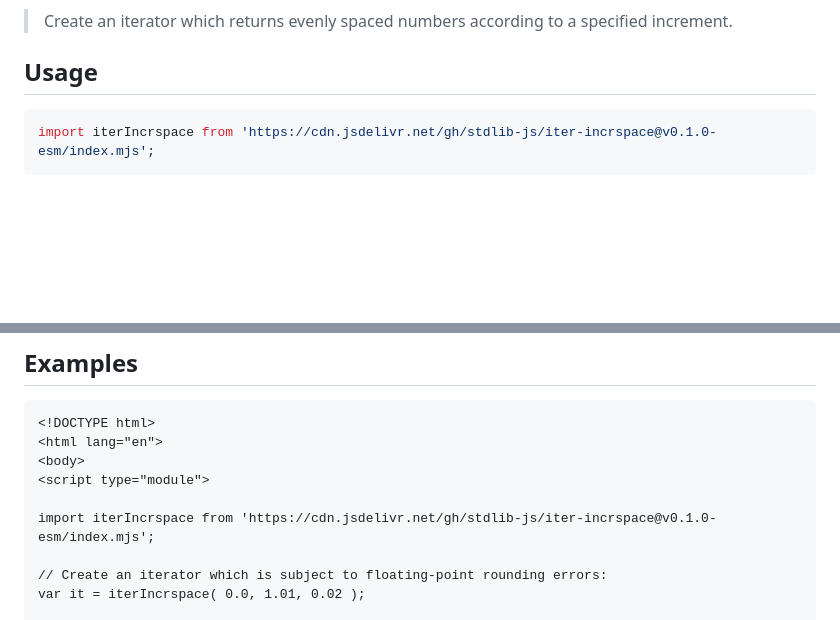
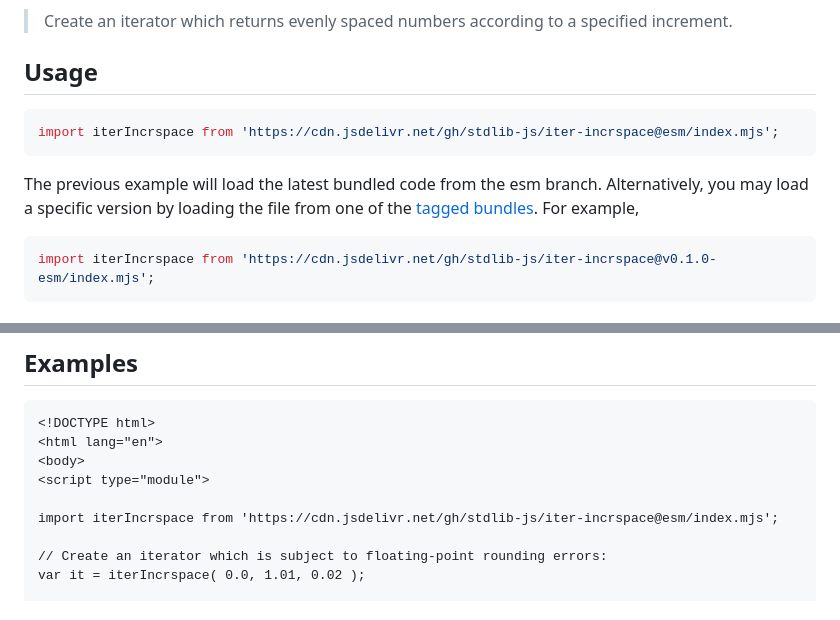
Before and after one commit to stdlib-js/iter-incrspace, a Markdown page: README.md, 2 parts joined by grey strips. Rendered like a GitHub page; blank space fills up the shorter version.

Commit message:
Auto-generated commit

````diff
--- a/README.md
+++ b/README.md
@@ -50,6 +50,11 @@ limitations under the License.
 <section class="usage">
 
 ## Usage
+
+```javascript
+import iterIncrspace from 'https://cdn.jsdelivr.net/gh/stdlib-js/iter-incrspace@esm/index.mjs';
+```
+The previous example will load the latest bundled code from the esm branch. Alternatively, you may load a specific version by loading the file from one of the [tagged bundles](https://github.com/stdlib-js/iter-incrspace/tags). For example,
 
 ```javascript
 import iterIncrspace from 'https://cdn.jsdelivr.net/gh/stdlib-js/iter-incrspace@v0.1.0-esm/index.mjs';
@@ -172,7 +177,7 @@ var bool = it.next().done;
 <body>
 <script type="module">
 
-import iterIncrspace from 'https://cdn.jsdelivr.net/gh/stdlib-js/iter-incrspace@v0.1.0-esm/index.mjs';
+import iterIncrspace from 'https://cdn.jsdelivr.net/gh/stdlib-js/iter-incrspace@esm/index.mjs';
 
 // Create an iterator which is subject to floating-point rounding errors:
 var it = iterIncrspace( 0.0, 1.01, 0.02 );
````
